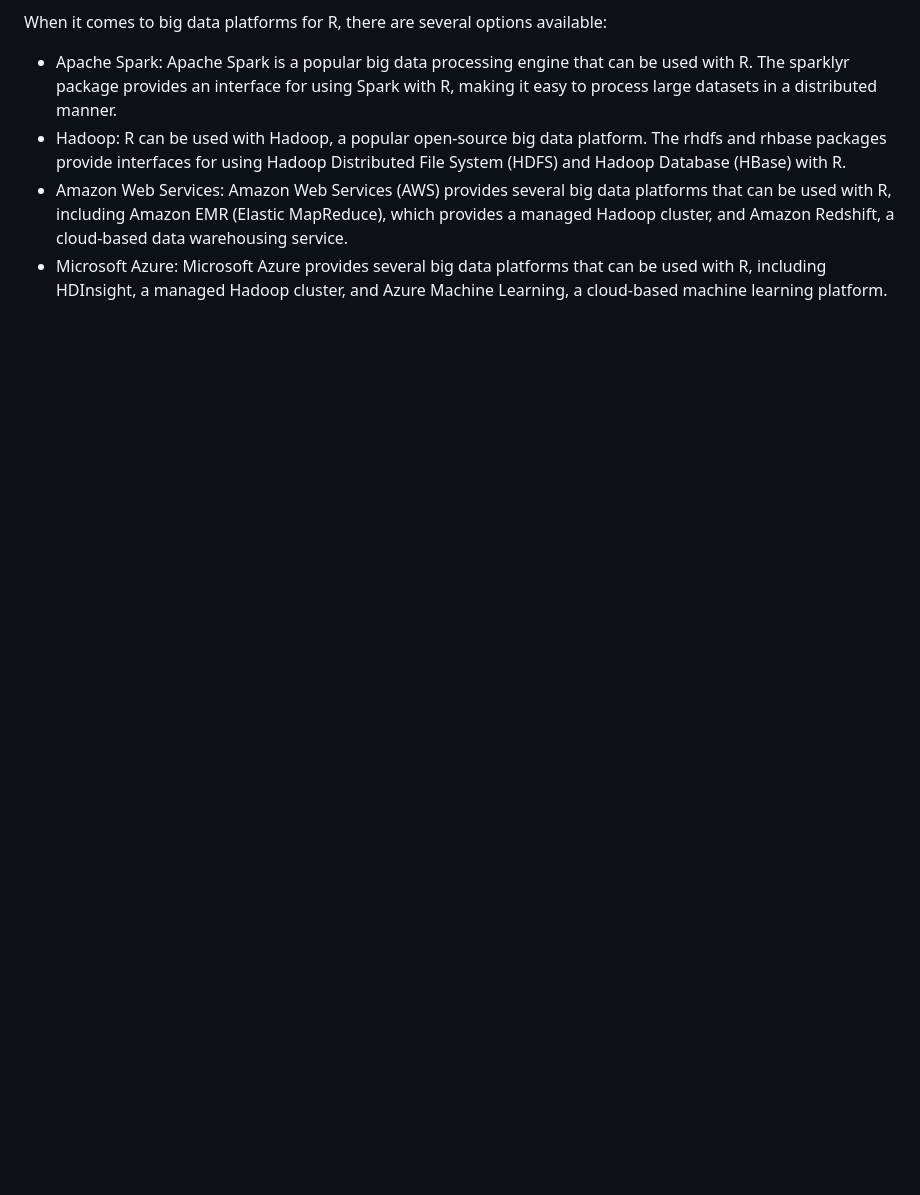
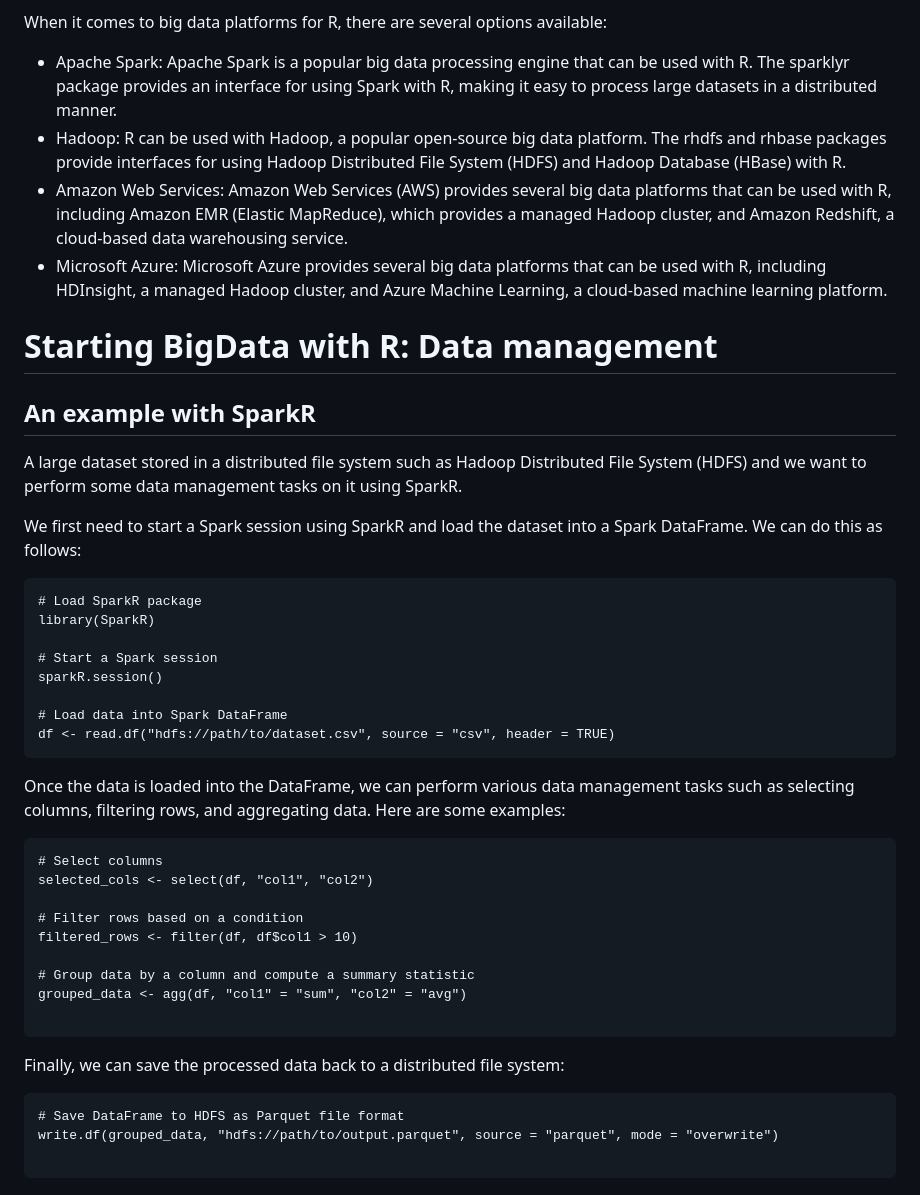
Before and after one commit to manuparra/bigdata-digital-business, a Markdown page: DATAMANAGEMENT.md, the part around the change. Drawn GitHub-style; blank space fills up the shorter version.

Commit message:
SparkR example

````diff
--- a/DATAMANAGEMENT.md
+++ b/DATAMANAGEMENT.md
@@ -80,3 +80,47 @@ When it comes to big data platforms for R, there are several options available:
 - Hadoop: R can be used with Hadoop, a popular open-source big data platform. The rhdfs and rhbase packages provide interfaces for using Hadoop Distributed File System (HDFS) and Hadoop Database (HBase) with R.
 - Amazon Web Services: Amazon Web Services (AWS) provides several big data platforms that can be used with R, including Amazon EMR (Elastic MapReduce), which provides a managed Hadoop cluster, and Amazon Redshift, a cloud-based data warehousing service.
 - Microsoft Azure: Microsoft Azure provides several big data platforms that can be used with R, including HDInsight, a managed Hadoop cluster, and Azure Machine Learning, a cloud-based machine learning platform.
+
+# Starting BigData with R: Data management
+
+## An example with SparkR
+
+A large dataset stored in a distributed file system such as Hadoop Distributed File System (HDFS) and we want to perform some data management tasks on it using SparkR.
+
+We first need to start a Spark session using SparkR and load the dataset into a Spark DataFrame. We can do this as follows:
+
+
+```
+# Load SparkR package
+library(SparkR)
+
+# Start a Spark session
+sparkR.session()
+
+# Load data into Spark DataFrame
+df <- read.df("hdfs://path/to/dataset.csv", source = "csv", header = TRUE)
+```
+
+Once the data is loaded into the DataFrame, we can perform various data management tasks such as selecting columns, filtering rows, and aggregating data. Here are some examples:
+
+
+```
+# Select columns
+selected_cols <- select(df, "col1", "col2")
+
+# Filter rows based on a condition
+filtered_rows <- filter(df, df$col1 > 10)
+
+# Group data by a column and compute a summary statistic
+grouped_data <- agg(df, "col1" = "sum", "col2" = "avg")
+
+```
+
+Finally, we can save the processed data back to a distributed file system:
+
+
+```
+# Save DataFrame to HDFS as Parquet file format
+write.df(grouped_data, "hdfs://path/to/output.parquet", source = "parquet", mode = "overwrite")
+
+```
````
